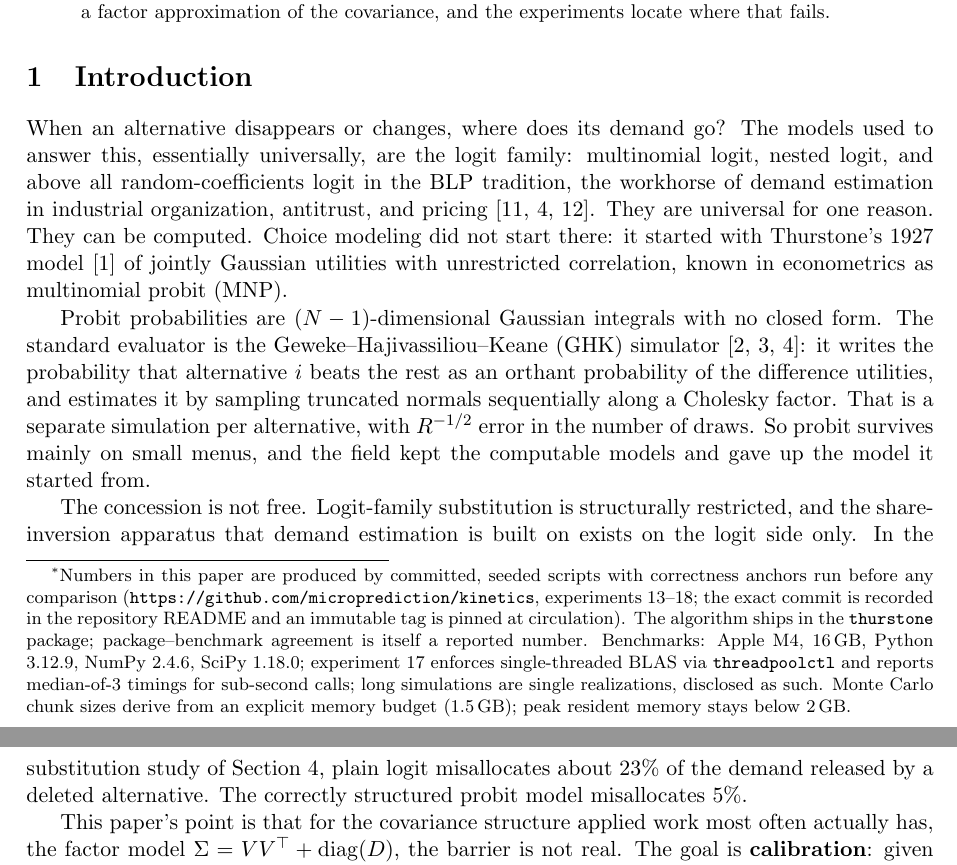
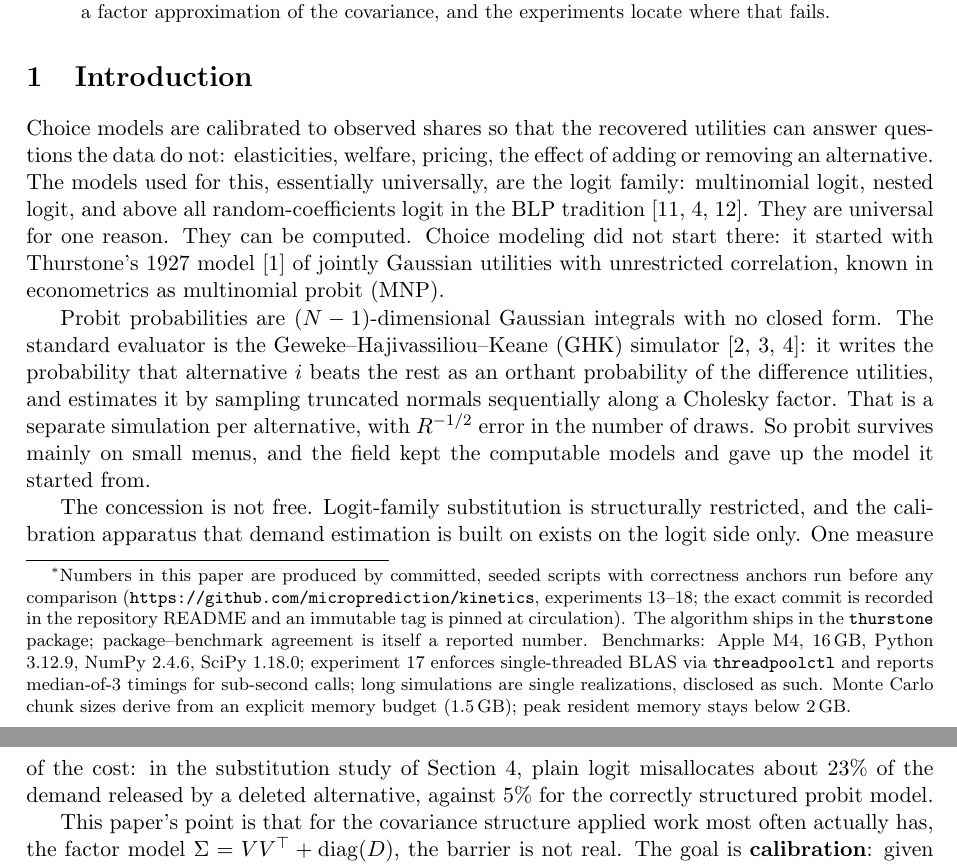
Before and after one commit to microprediction/kinetics, a LaTeX paper (paper/factor-probit-transform/paper.tex): two parts of pages 1 and 2 of 12, joined at a grey line, cut so that both start at the same text. Compiled offline with pdfLaTeX.

Commit message:
Opening: calibration serves elasticities/welfare/pricing generally; deletion study is one measure, not the purpose
Co-Authored-By: Claude Fable 5 <noreply@anthropic.com>

```diff
--- a/paper/factor-probit-transform/paper.tex
+++ b/paper/factor-probit-transform/paper.tex
@@ -50,15 +50,16 @@ fails.
 
 \section{Introduction}
 
-When an alternative disappears or changes, where does its demand go? The
-models used to answer this, essentially universally, are the logit family:
-multinomial logit, nested logit, and above all random-coefficients logit in
-the BLP tradition, the workhorse of demand estimation in industrial
-organization, antitrust, and pricing \cite{berry1995,train2009,conlon2020}.
-They are universal for one reason. They can be computed. Choice modeling did
-not start there: it started with Thurstone's 1927 model \cite{thurstone1927}
-of jointly Gaussian utilities with unrestricted correlation, known in
-econometrics as multinomial probit (MNP).
+Choice models are calibrated to observed shares so that the recovered
+utilities can answer questions the data do not: elasticities, welfare,
+pricing, the effect of adding or removing an alternative. The models used
+for this, essentially universally, are the logit family: multinomial logit,
+nested logit, and above all random-coefficients logit in the BLP tradition
+\cite{berry1995,train2009,conlon2020}. They are universal for one reason.
+They can be computed. Choice modeling did not start there: it started with
+Thurstone's 1927 model \cite{thurstone1927} of jointly Gaussian utilities
+with unrestricted correlation, known in econometrics as multinomial probit
+(MNP).
 
 Probit probabilities are $(N-1)$-dimensional Gaussian integrals with no
 closed form. The standard evaluator is the Geweke--Hajivassiliou--Keane
@@ -71,11 +72,11 @@ So probit survives mainly on small menus, and the field kept the computable
 models and gave up the model it started from.
 
 The concession is not free. Logit-family substitution is structurally
-restricted, and the share-inversion apparatus that demand estimation is
-built on exists on the logit side only. In the substitution study of
-Section~\ref{sec:boundary}, plain logit misallocates about 23\% of the
-demand released by a deleted alternative. The correctly structured probit
-model misallocates 5\%.
+restricted, and the calibration apparatus that demand estimation is built
+on exists on the logit side only. One measure of the cost: in the
+substitution study of Section~\ref{sec:boundary}, plain logit misallocates
+about 23\% of the demand released by a deleted alternative, against 5\%
+for the correctly structured probit model.
 
 This paper's point is that for the covariance structure applied work most
 often actually has, the factor model $\Sigma = VV^\top + \mathrm{diag}(D)$,
```
